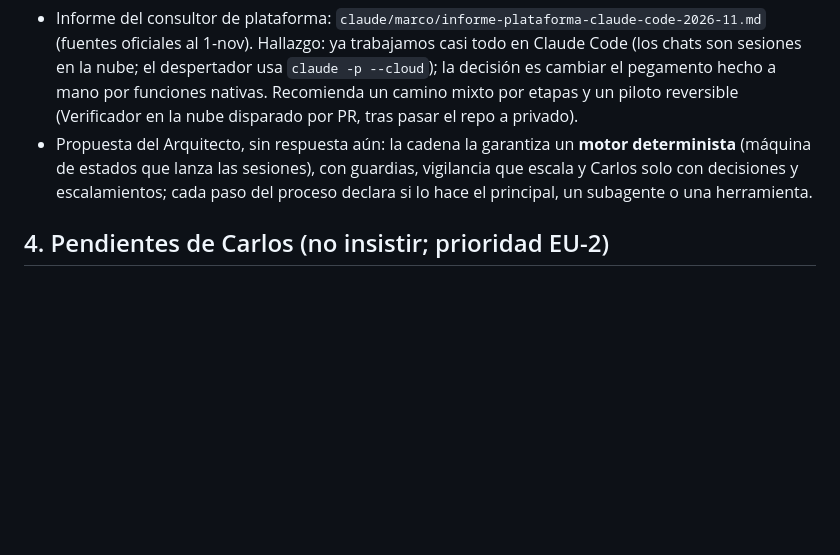
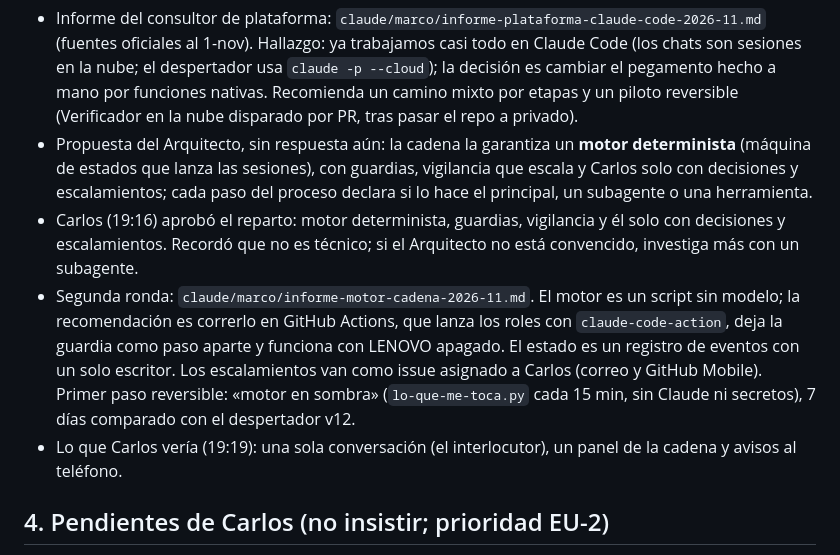
Before and after one commit to thcure/str-manager-docs, a Markdown page: claude/marco/traspaso-arquitecto-01-2026-11-01.md, the part around the change. Rendered like a GitHub page; blank space fills up the shorter version.

```diff
--- a/claude/marco/traspaso-arquitecto-01-2026-11-01.md
+++ b/claude/marco/traspaso-arquitecto-01-2026-11-01.md
@@ -39,6 +39,9 @@
 ## 3b. Plataforma (19:03–19:2x)
 - Informe del consultor de plataforma: `claude/marco/informe-plataforma-claude-code-2026-11.md` (fuentes oficiales al 1-nov). Hallazgo: ya trabajamos casi todo en Claude Code (los chats son sesiones en la nube; el despertador usa `claude -p --cloud`); la decisión es cambiar el pegamento hecho a mano por funciones nativas. Recomienda un camino mixto por etapas y un piloto reversible (Verificador en la nube disparado por PR, tras pasar el repo a privado).
 - Propuesta del Arquitecto, sin respuesta aún: la cadena la garantiza un **motor determinista** (máquina de estados que lanza las sesiones), con guardias, vigilancia que escala y Carlos solo con decisiones y escalamientos; cada paso del proceso declara si lo hace el principal, un subagente o una herramienta.
+- Carlos (19:16) aprobó el reparto: motor determinista, guardias, vigilancia y él solo con decisiones y escalamientos. Recordó que no es técnico; si el Arquitecto no está convencido, investiga más con un subagente.
+- Segunda ronda: `claude/marco/informe-motor-cadena-2026-11.md`. El motor es un script sin modelo; la recomendación es correrlo en GitHub Actions, que lanza los roles con `claude-code-action`, deja la guardia como paso aparte y funciona con LENOVO apagado. El estado es un registro de eventos con un solo escritor. Los escalamientos van como issue asignado a Carlos (correo y GitHub Mobile). Primer paso reversible: «motor en sombra» (`lo-que-me-toca.py` cada 15 min, sin Claude ni secretos), 7 días comparado con el despertador v12.
+- Lo que Carlos vería (19:19): una sola conversación (el interlocutor), un panel de la cadena y avisos al teléfono.
 
 ## 4. Pendientes de Carlos (no insistir; prioridad EU-2)
 1. Vencen el **3-nov** el plan Premium de Hostinger (no renovar; antes exportar la base `_hospedaje` y desconectar GitHub del sitio viejo) y el dominio bucaramangastays.com (recomendado: soltarlo). El **9-nov** vencen tres tokens.
```
Also changed, not shown: claude/marco/informe-motor-cadena-2026-11.md (added, +90 -0 lines).
